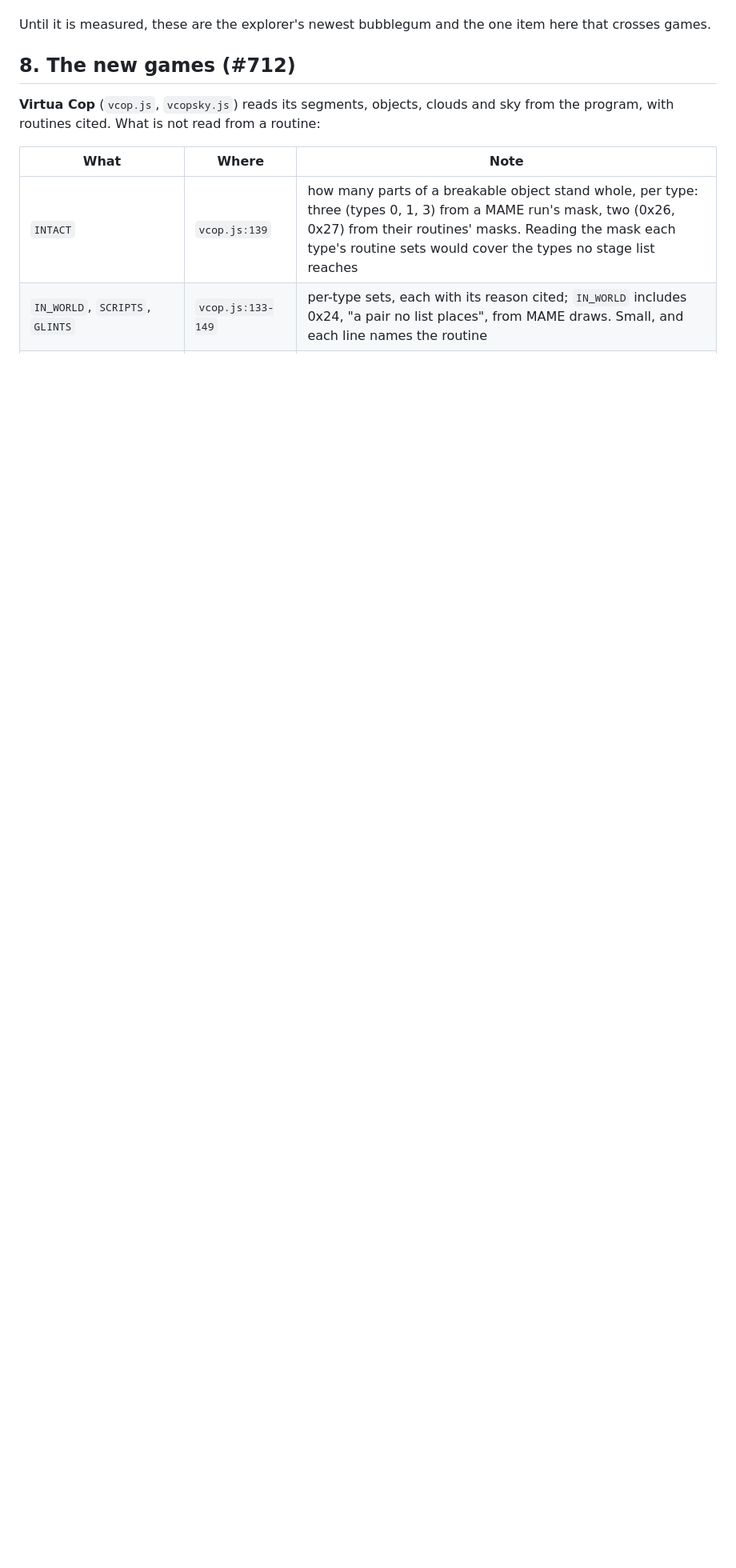
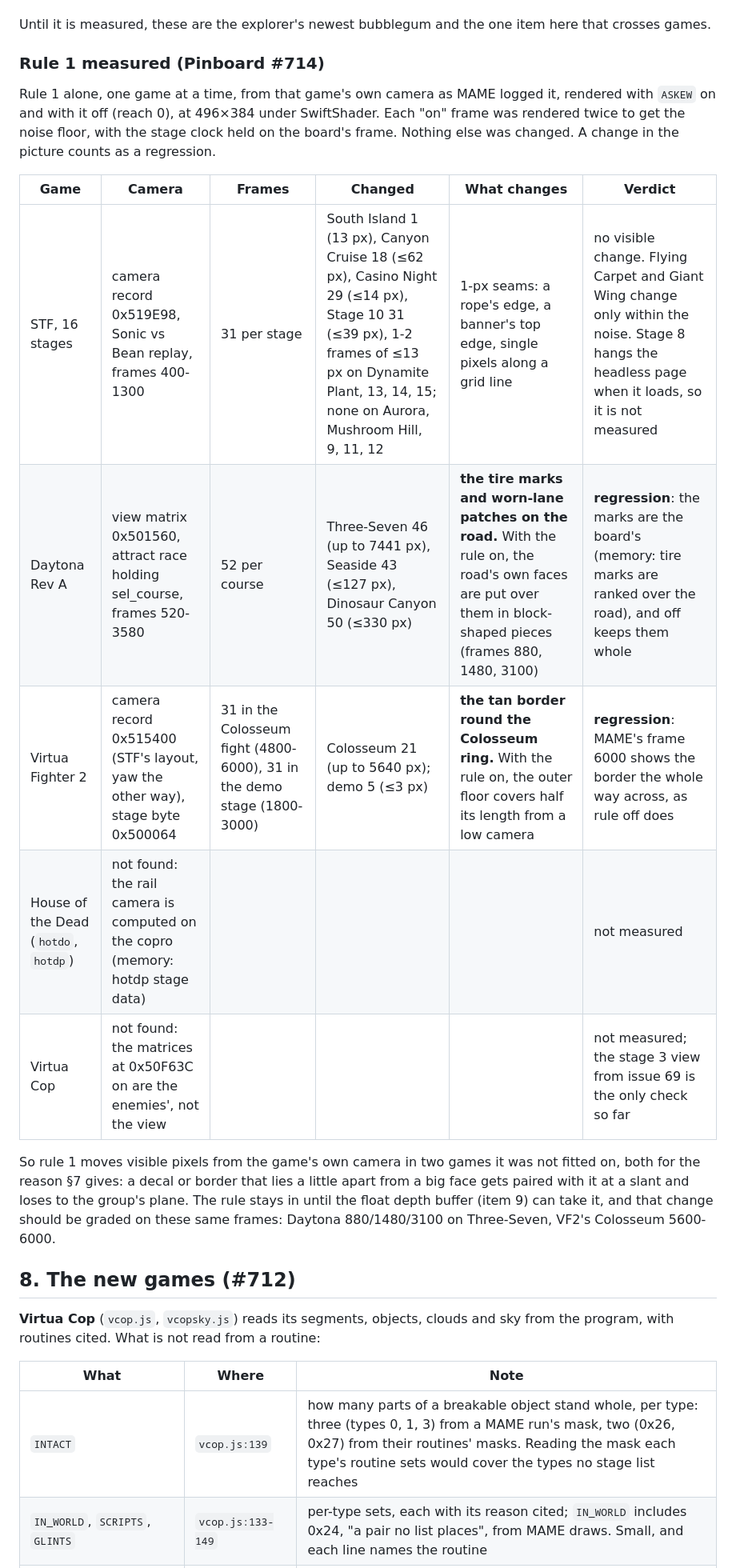
Before and after one commit to biggestsonicfan/noclip, a Markdown page: BUBBLEGUM.md, the part around one of its changes. Shown at 80% size. Rendered like a GitHub page; blank space fills up the shorter version.

Commit message:
BUBBLEGUM.md: rule 1 (ASKEW) measured from each game's camera (Pinboard #714)
Daytona's tire marks and VF2's Colosseum ring border change with it;
STF has only 1-px seams. HOTD and Virtua Cop cameras not found yet.

Co-Authored-By: Claude Opus 5.5 <noreply@anthropic.com>

```diff
--- a/BUBBLEGUM.md
+++ b/BUBBLEGUM.md
@@ -153,6 +153,20 @@ Two kinds are mixed here.
 - *Is there one rule under the four?* §1 already has the explorer's answer for "a camera the board never uses": `Viewer.drawScene`'s `uKeyReach`, where a keyed face only counts within reach of the nearest surface, and true depth decides the rest. Rules 2 and 3 are the same idea per pair with two distances (0.25, 0.05) instead of one. A single "apart by more than the reach, true depth wins" in the ranking, the same number the key pass uses, is the candidate to try first. Rules 6 and 7 are about the union view ("every segment at once"), which §3 left as a plain union with no filtering for HOTD. In a single-segment view the draws are the board's own list, so the sort is the picture there and neither rule should be needed. Gating both on the union view, and checking whether issue 83 was seen in a single segment, would show whether 7 is needed at all.
 
 Until it is measured, these are the explorer's newest bubblegum and the one item here that crosses games.
+
+### Rule 1 measured (Pinboard #714)
+
+Rule 1 alone, one game at a time, from that game's own camera as MAME logged it, rendered with `ASKEW` on and with it off (reach 0), at 496×384 under SwiftShader. Each "on" frame was rendered twice to get the noise floor, with the stage clock held on the board's frame. Nothing else was changed. A change in the picture counts as a regression.
+
+| Game | Camera | Frames | Changed | What changes | Verdict |
+|---|---|---|---|---|---|
+| STF, 16 stages | camera record 0x519E98, Sonic vs Bean replay, frames 400-1300 | 31 per stage | South Island 1 (13 px), Canyon Cruise 18 (≤62 px), Casino Night 29 (≤14 px), Stage 10 31 (≤39 px), 1-2 frames of ≤13 px on Dynamite Plant, 13, 14, 15; none on Aurora, Mushroom Hill, 9, 11, 12 | 1-px seams: a rope's edge, a banner's top edge, single pixels along a grid line | no visible change. Flying Carpet and Giant Wing change only within the noise. Stage 8 hangs the headless page when it loads, so it is not measured |
+| Daytona Rev A | view matrix 0x501560, attract race holding sel_course, frames 520-3580 | 52 per course | Three-Seven 46 (up to 7441 px), Seaside 43 (≤127 px), Dinosaur Canyon 50 (≤330 px) | **the tire marks and worn-lane patches on the road.** With the rule on, the road's own faces are put over them in block-shaped pieces (frames 880, 1480, 3100) | **regression**: the marks are the board's (memory: tire marks are ranked over the road), and off keeps them whole |
+| Virtua Fighter 2 | camera record 0x515400 (STF's layout, yaw the other way), stage byte 0x500064 | 31 in the Colosseum fight (4800-6000), 31 in the demo stage (1800-3000) | Colosseum 21 (up to 5640 px); demo 5 (≤3 px) | **the tan border round the Colosseum ring.** With the rule on, the outer floor covers half its length from a low camera | **regression**: MAME's frame 6000 shows the border the whole way across, as rule off does |
+| House of the Dead (`hotdo`, `hotdp`) | not found: the rail camera is computed on the copro (memory: hotdp stage data) | | | | not measured |
+| Virtua Cop | not found: the matrices at 0x50F63C on are the enemies', not the view | | | | not measured; the stage 3 view from issue 69 is the only check so far |
+
+So rule 1 moves visible pixels from the game's own camera in two games it was not fitted on, both for the reason §7 gives: a decal or border that lies a little apart from a big face gets paired with it at a slant and loses to the group's plane. The rule stays in until the float depth buffer (item 9) can take it, and that change should be graded on these same frames: Daytona 880/1480/3100 on Three-Seven, VF2's Colosseum 5600-6000.
 
 ## 8. The new games (#712)
 
```
Also changed, not shown: other parts of BUBBLEGUM.md (+2 -2 lines).
